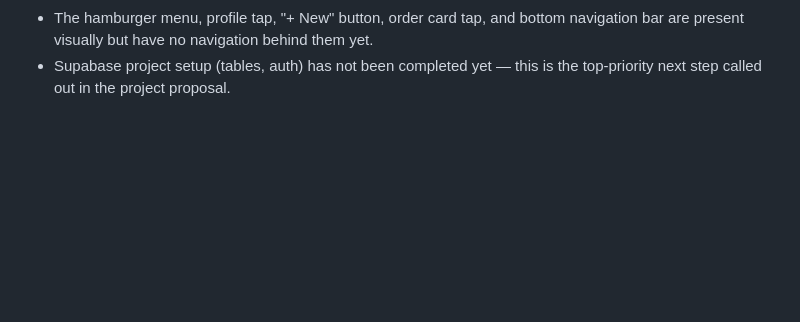
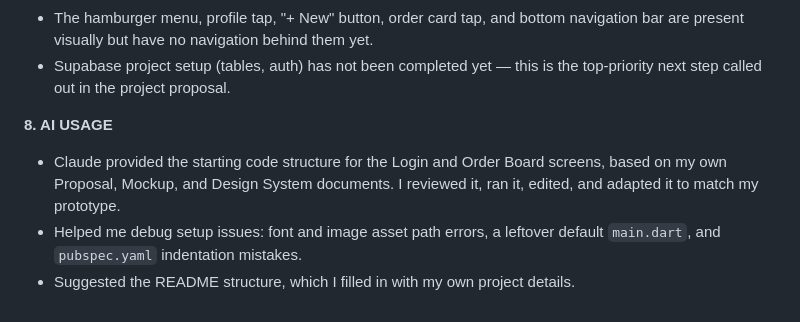
Before and after one commit to ljoraye/Cookie-Bites, a Markdown page: Project Report/M8A2_Final Week 1_Documentation Update.md, the part around the change. Drawn GitHub-style; blank space fills up the shorter version.

```diff
--- a/Project Report/M8A2_Final Week 1_Documentation Update.md
+++ b/Project Report/M8A2_Final Week 1_Documentation Update.md
@@ -86,3 +86,12 @@ Log, Add Expense dialog, Financial Summary Dashboard and other minor screens suc
   behind them yet.
 - Supabase project setup (tables, auth) has not been completed yet — this
   is the top-priority next step called out in the project proposal.
+
+**8. AI USAGE**
+- Claude provided the starting code structure for the Login and Order
+  Board screens, based on my own Proposal, Mockup, and Design System
+  documents. I reviewed it, ran it, edited, and adapted it to match my prototype.
+- Helped me debug setup issues: font and image asset path errors, a
+  leftover default `main.dart`, and `pubspec.yaml` indentation mistakes.
+- Suggested the README structure, which I filled in with my own project
+  details.
```
